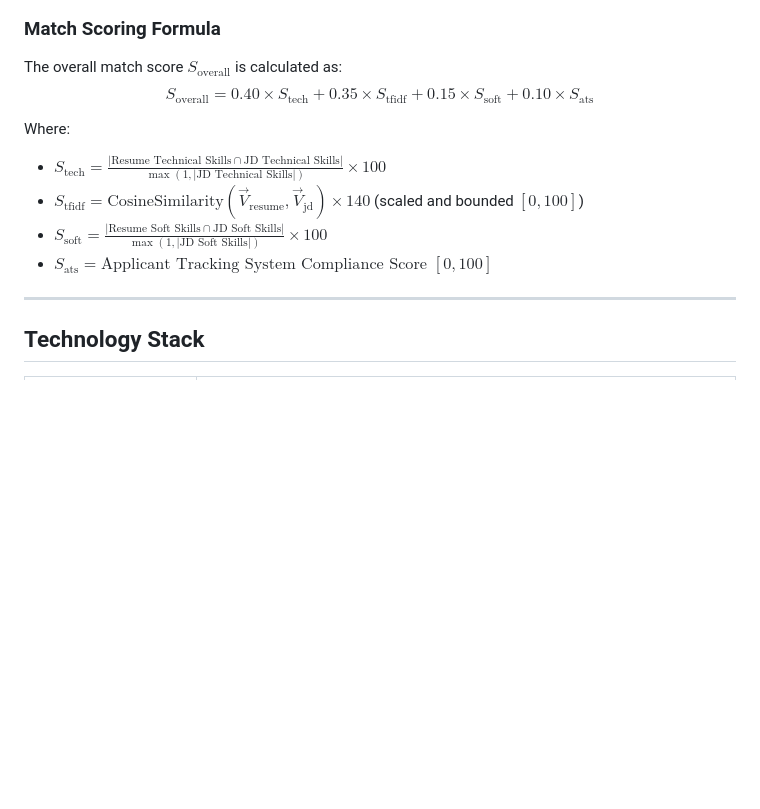
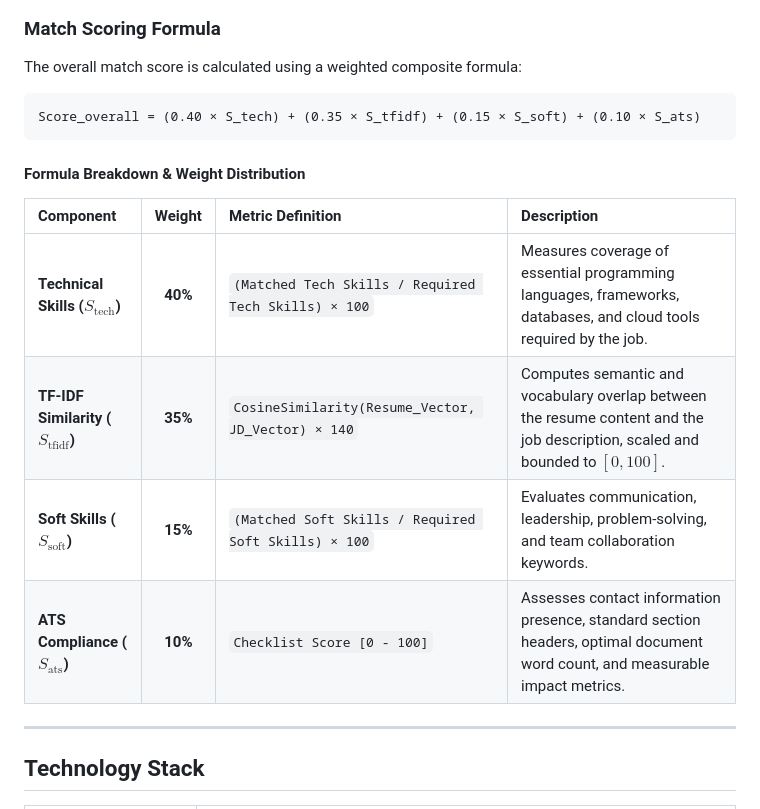
Before and after one commit to siuubhajit/ResumeAnalyzer, a Markdown page: README.md, the part around one of its changes. Rendered like a GitHub page; blank space fills up the shorter version.

Commit message:
docs: replace ASCII art with native Mermaid diagram and fix math formula formatting

````diff
--- a/README.md
+++ b/README.md
@@ -103,14 +99,21 @@ In modern recruitment workflows, Applicant Tracking Systems (ATS) and human recr
 ```
 
 ### Match Scoring Formula
-The overall match score $S_{\text{overall}}$ is calculated as:
-$$S_{\text{overall}} = 0.40 \times S_{\text{tech}} + 0.35 \times S_{\text{tfidf}} + 0.15 \times S_{\text{soft}} + 0.10 \times S_{\text{ats}}$$
 
-Where:
-- $S_{\text{tech}} = \frac{|\text{Resume Technical Skills} \cap \text{JD Technical Skills}|}{\max(1, |\text{JD Technical Skills}|)} \times 100$
-- $S_{\text{tfidf}} = \text{CosineSimilarity}(\vec{V}_{\text{resume}}, \vec{V}_{\text{jd}}) \times 140$ (scaled and bounded $[0, 100]$)
-- $S_{\text{soft}} = \frac{|\text{Resume Soft Skills} \cap \text{JD Soft Skills}|}{\max(1, |\text{JD Soft Skills}|)} \times 100$
-- $S_{\text{ats}} = \text{Applicant Tracking System Compliance Score } [0, 100]$
+The overall match score is calculated using a weighted composite formula:
+
+```math
+Score_overall = (0.40 × S_tech) + (0.35 × S_tfidf) + (0.15 × S_soft) + (0.10 × S_ats)
+```
+
+#### Formula Breakdown & Weight Distribution
+
+| Component | Weight | Metric Definition | Description |
+| :--- | :---: | :--- | :--- |
+| **Technical Skills ($S_{\text{tech}}$)** | **40%** | `(Matched Tech Skills / Required Tech Skills) × 100` | Measures coverage of essential programming languages, frameworks, databases, and cloud tools required by the job. |
+| **TF-IDF Similarity ($S_{\text{tfidf}}$)** | **35%** | `CosineSimilarity(Resume_Vector, JD_Vector) × 140` | Computes semantic and vocabulary overlap between the resume content and the job description, scaled and bounded to $[0, 100]$. |
+| **Soft Skills ($S_{\text{soft}}$)** | **15%** | `(Matched Soft Skills / Required Soft Skills) × 100` | Evaluates communication, leadership, problem-solving, and team collaboration keywords. |
+| **ATS Compliance ($S_{\text{ats}}$)** | **10%** | `Checklist Score [0 - 100]` | Assesses contact information presence, standard section headers, optimal document word count, and measurable impact metrics. |
 
 ---
 
````
Also changed, not shown: other parts of README.md (+22 -26 lines).
